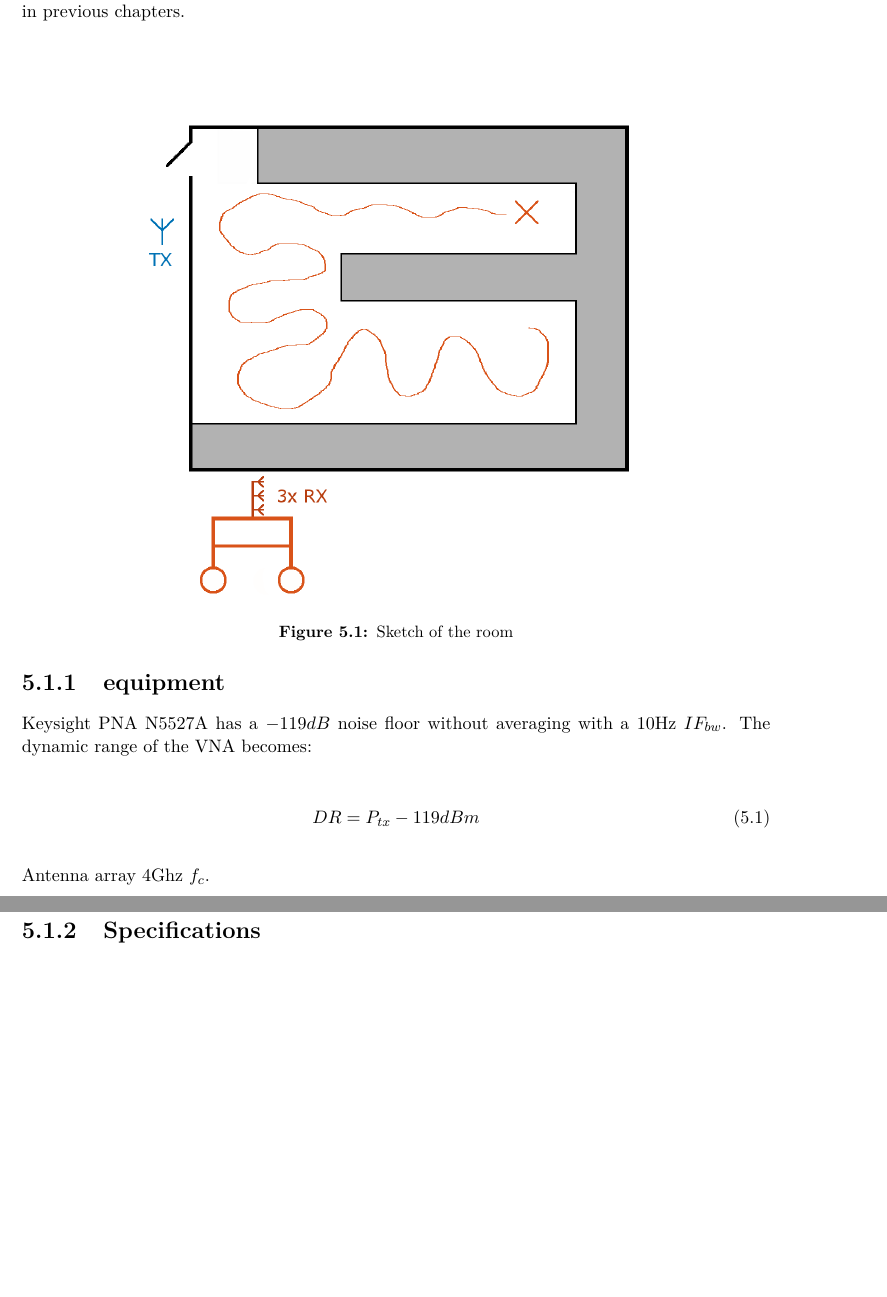
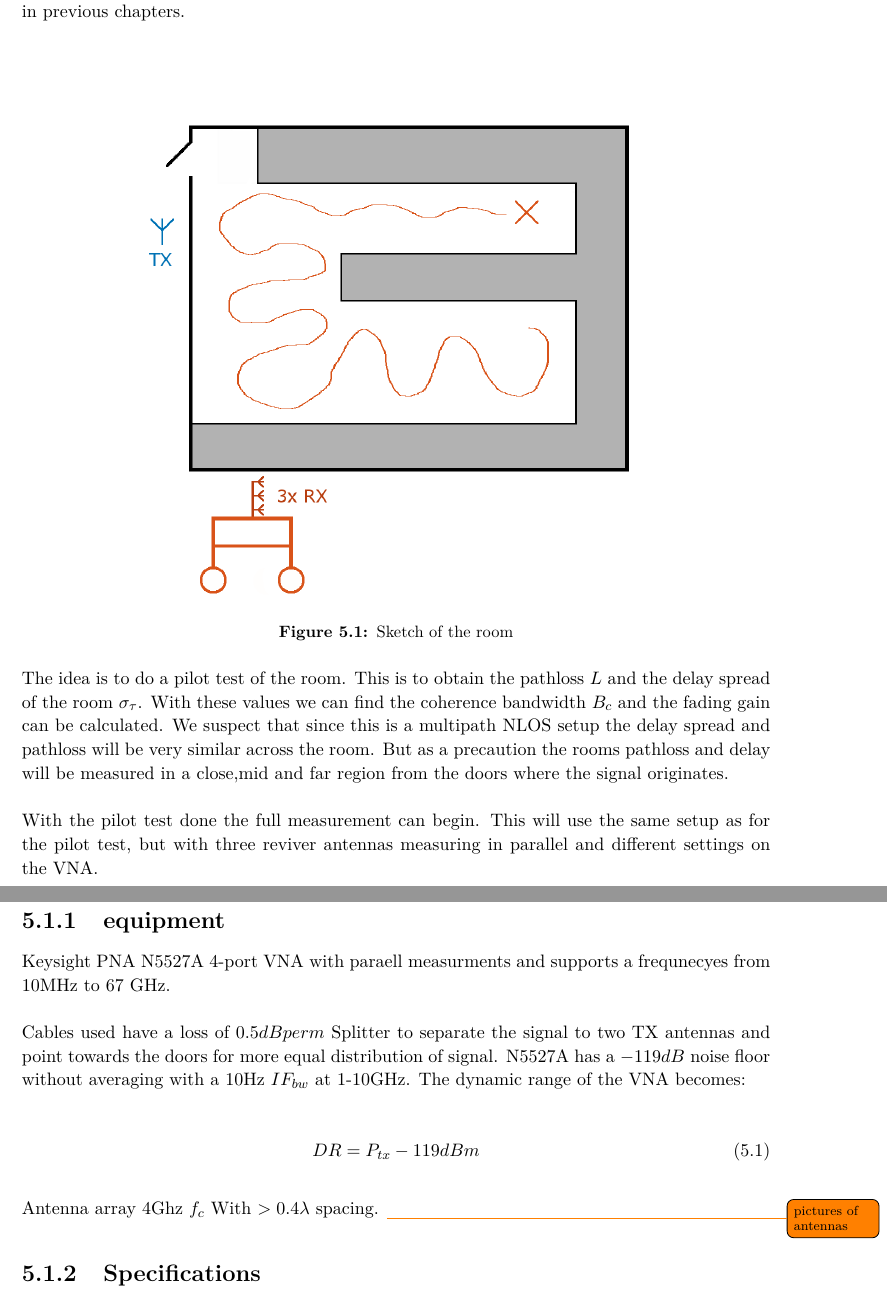
Before and after one commit to tkjj13/P8, a LaTeX thesis (report/main.tex, which reads report/chapter/measurement_campaign.tex): two parts of pages 39 and 40 of 46, joined at a grey line, cut so that both start at the same text, the shorter picture padded with empty space. Compiled offline with pdfLaTeX.

Commit message:
added more to setup

```diff
--- a/report/chapter/measurement_campaign.tex
+++ b/report/chapter/measurement_campaign.tex
@@ -8,16 +8,29 @@ The setup of the measurement will give the insight and solutions to the problems
 \caption{Sketch of the room}
 \label{room sketch}
 \end{figure}
+
+The idea is to do a pilot test of the room. This is to obtain the pathloss $L$ and the delay spread of the room $\sigma_\tau$. With these values we can find the coherence bandwidth $B_c$ and the fading gain can be calculated.
+We suspect that since this is a multipath NLOS setup the delay spread and pathloss will be very similar across the room. But as a precaution the rooms pathloss and delay will be measured in a close,mid and far region from the doors where the signal originates.
+
+With the pilot test done the full measurement can begin. This will use the same setup as for the pilot test, but with three reviver antennas measuring in parallel and different settings on the VNA.
+
+
+
 \subsection{equipment}
 \label{equip}
-Keysight PNA N5527A  has a $-119dB$ noise floor without averaging with a 10Hz $IF_{bw}$. The dynamic range of the VNA becomes:
+Keysight PNA N5527A 4-port VNA with paraell measurments and supports a frequnecyes from 10MHz to 67 GHz.
+
+Cables used have a loss of $0.5dB per m$
+Splitter to separate the signal to two TX antennas and point towards the doors for more equal distribution of signal.
+N5527A has a $-119dB$ noise floor without averaging with a 10Hz $IF_{bw}$ at 1-10GHz. The dynamic range of the VNA becomes:
 
 \begin{equation}
 DR = P_{tx}-119dBm
 \label{NFvna}
 \end{equation}
 
-Antenna array 4Ghz $f_c$.
+Antenna array 4Ghz $f_c$ With $>0.4 \lambda$ spacing.
+\todo {pictures of antennas}
 
 %The most important part of the setup is the equipment and how they are connected. The R\&S Spectrum Analyser (model FPL9KHz-6GHz) is the center of the setup. This is the receiver of our system and gives us a readout of the spectrum in terms of power (dBm) and frequency (Hz). The two main setting on the Spectrum analyser is IF filter bandwidth and resolution. These two values gives us a sweep time.
 \subsection{Specifications}
```
Also changed, not shown: report/chapter/measurement_campaign.tex (6 more changed lines).
